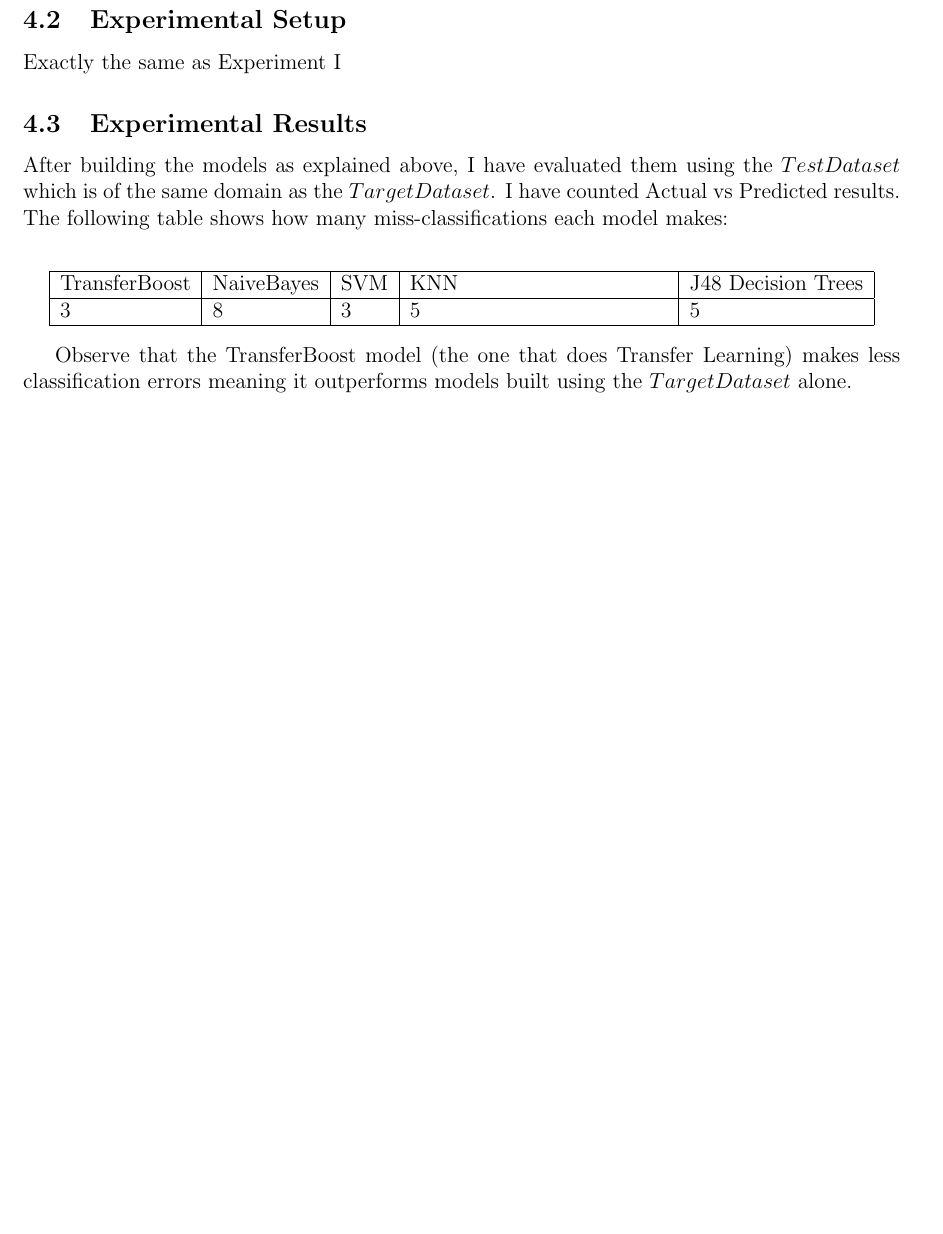
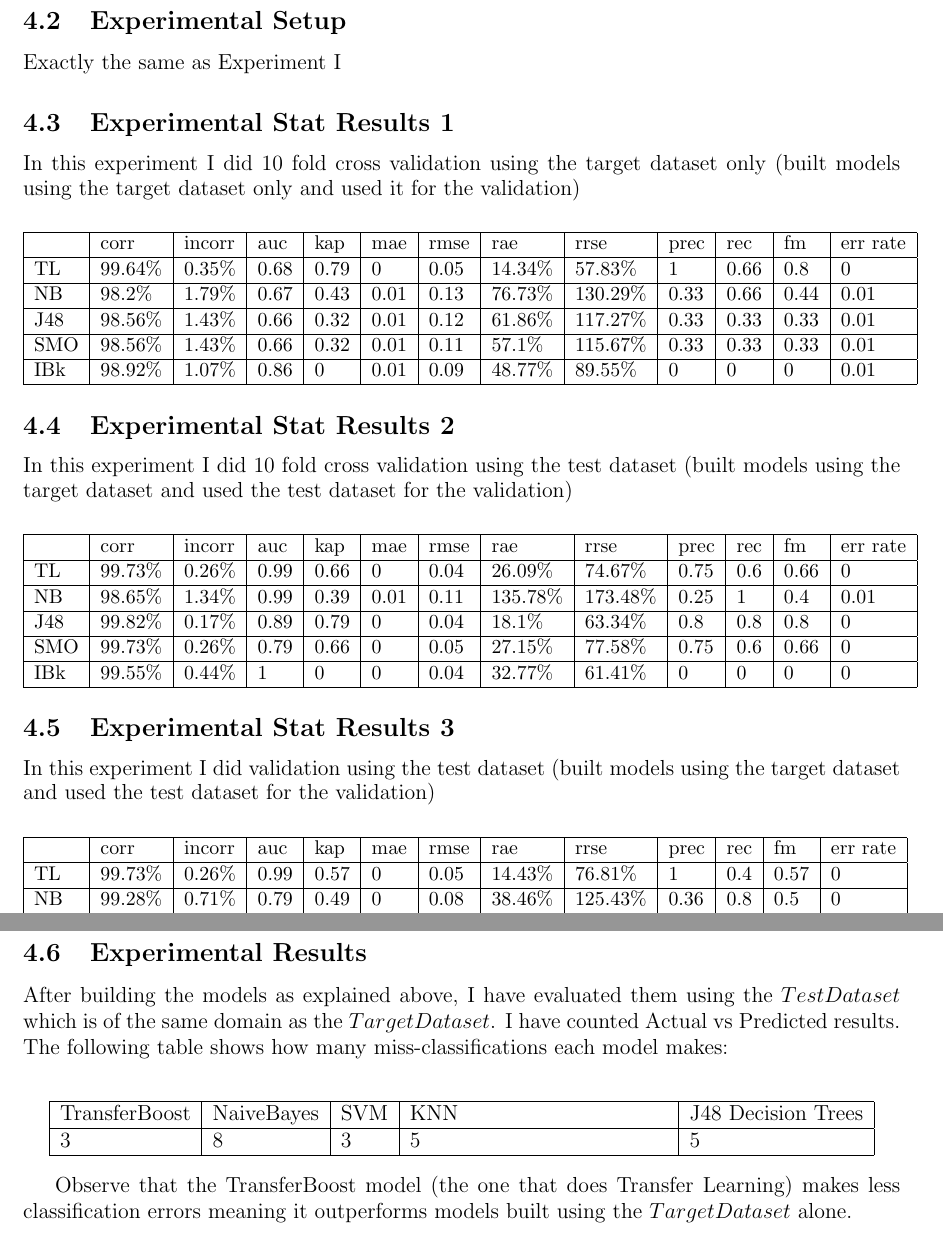
Before and after one commit to nsadawi/eve-data, a LaTeX document (TL/notes.tex): part of page 4 of 5 before the commit and two parts of pages 4 and 5 of 5 after it, the two joined at a grey line, cut so that both start at the same text, the shorter picture padded with empty space. Compiled offline with pdfLaTeX.

Commit message:
More TL Exp

```diff
--- a/TL/notes.tex
+++ b/TL/notes.tex
@@ -137,3 +189,48 @@ In this experiment, I am going to try and do TL at assay level. Meaning I will u
 \subsection{Experimental Setup}
 Exactly the same as Experiment I
 
+\subsection{Experimental Stat Results 1}
+In this experiment I did 10 fold cross validation using the target dataset only (built models using the target dataset only and used it for the validation)
+\begin{small}
+\begin{center}
+    \begin{tabular}{ | l | l | l | l | l | l | l | l | l | l | l | l | l |}
+    \hline
+      & corr & incorr  & auc & kap & mae & rmse & rae & rrse & prec & rec & fm & err rate\\ \hline
+      TL  & 99.64\% & 0.35\% & 0.68 & 0.79 & 0 & 0.05 & 14.34\% & 57.83\% & 1 & 0.66 & 0.8 & 0\\ \hline
+      NB  & 98.2\% & 1.79\% & 0.67 & 0.43 & 0.01 & 0.13 & 76.73\% & 130.29\% & 0.33 & 0.66 & 0.44 & 0.01\\ \hline
+      J48 & 98.56\% & 1.43\% & 0.66 & 0.32 & 0.01 & 0.12 & 61.86\% & 117.27\% & 0.33 & 0.33 & 0.33 & 0.01\\ \hline
+      SMO & 98.56\% & 1.43\% & 0.66 & 0.32 & 0.01 & 0.11 & 57.1\% & 115.67\% & 0.33 & 0.33 & 0.33 & 0.01\\ \hline
+      IBk & 98.92\% & 1.07\% & 0.86 & 0 & 0.01 & 0.09 & 48.77\% & 89.55\% & 0 & 0 & 0 & 0.01\\ \hline
+
+
+
+    \end{tabular}
+\end{center}
+\end{small}
+
+\subsection{Experimental Stat Results 2}
+In this experiment I did 10 fold cross validation using the test dataset (built models using the target dataset and used the test dataset for the validation)
+\begin{small}
+\begin{center}
+    \begin{tabular}{ | l | l | l | l | l | l | l | l | l | l | l | l | l |}
+    \hline
+& corr & incorr  & auc & kap & mae & rmse & rae & rrse & prec & rec & fm & err rate\\ \hline
+TL & 99.73\% & 0.26\% & 0.99 & 0.66 & 0 & 0.04 & 26.09\% & 74.67\% & 0.75 & 0.6 & 0.66 & 0\\ \hline
+NB & 98.65\% & 1.34\% & 0.99 & 0.39 & 0.01 & 0.11 & 135.78\% & 173.48\% & 0.25 & 1 & 0.4 & 0.01\\ \hline
+J48 & 99.82\% & 0.17\% & 0.89 & 0.79 & 0 & 0.04 & 18.1\% & 63.34\% & 0.8 & 0.8 & 0.8 & 0\\ \hline
+SMO & 99.73\% & 0.26\% & 0.79 & 0.66 & 0 & 0.05 & 27.15\% & 77.58\% & 0.75 & 0.6 & 0.66 & 0\\ \hline
+IBk & 99.55\% & 0.44\% & 1 & 0 & 0 & 0.04 & 32.77\% & 61.41\% & 0 & 0 & 0 & 0\\ \hline
+
+    \end{tabular}
+\end{center}
+\end{small}
+
+\subsection{Experimental Stat Results 3}
+In this experiment I did validation using the test dataset (built models using the target dataset and used the test dataset for the validation)
+\begin{small}
+\begin{center}
+    \begin{tabular}{ | l | l | l | l | l | l | l | l | l | l | l | l | l |}
+    \hline
+& corr & incorr  & auc & kap & mae & rmse & rae & rrse & prec & rec & fm & err rate\\ \hline
+TL & 99.73\% & 0.26\% & 0.99 & 0.57 & 0 & 0.05 & 14.43\% & 76.81\% & 1 & 0.4 & 0.57 & 0\\ \hline
+NB & 99.28\% & 0.71\% & 0.79 & 0.49 & 0 & 0.08 & 38.46\% & 125.43\% & 0.36 & 0.8 & 0.5 & 0\\ \hline
@@ -140,3 +241,7 @@ Exactly the same as Experiment I
+    \end{tabular}
+\end{center}
+\end{small}
+
 \subsection{Experimental Results}
 After building the models as explained above, I have evaluated them using the $Test Dataset$ which is of the same domain as the $Target Dataset$. I have counted Actual vs Predicted results.\\
 The following table shows how many miss-classifications each model makes:\\
@@ -150,7 +255,7 @@ The following table shows how many miss-classifications each model makes:\\
 \end{center}
 
 Observe that the TransferBoost model (the one that does Transfer Learning) makes less classification errors meaning it outperforms models built using the $Target Dataset$ alone.
-
+\begin{comment}
 \begin{figure}[htp]
   \begin{center}
     \subfigure[TransferBoost TL]{\label{fig:a2}\includegraphics[scale=0.4]{figs/exp2-10CV}}\\
```
Also changed, not shown: TL/notes.pdf, TL/notes.tex (62 more changed lines).
